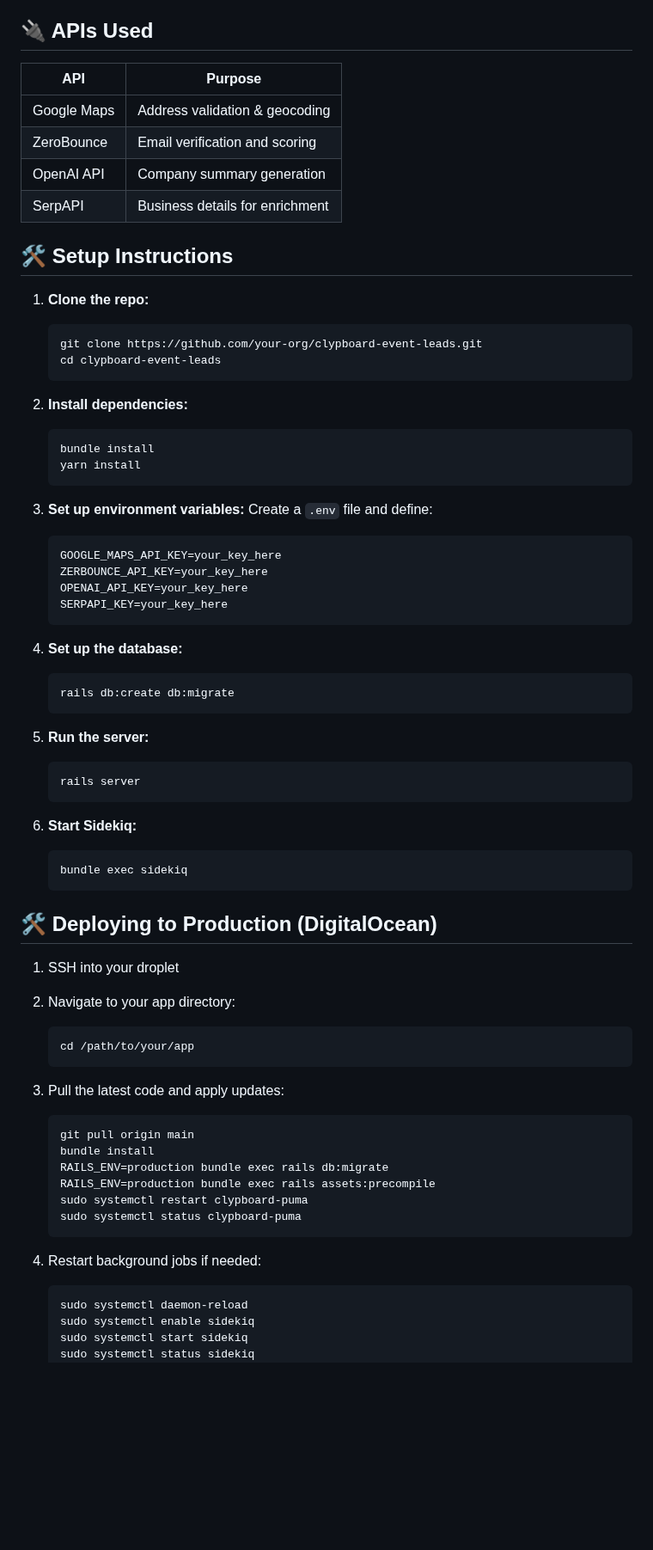
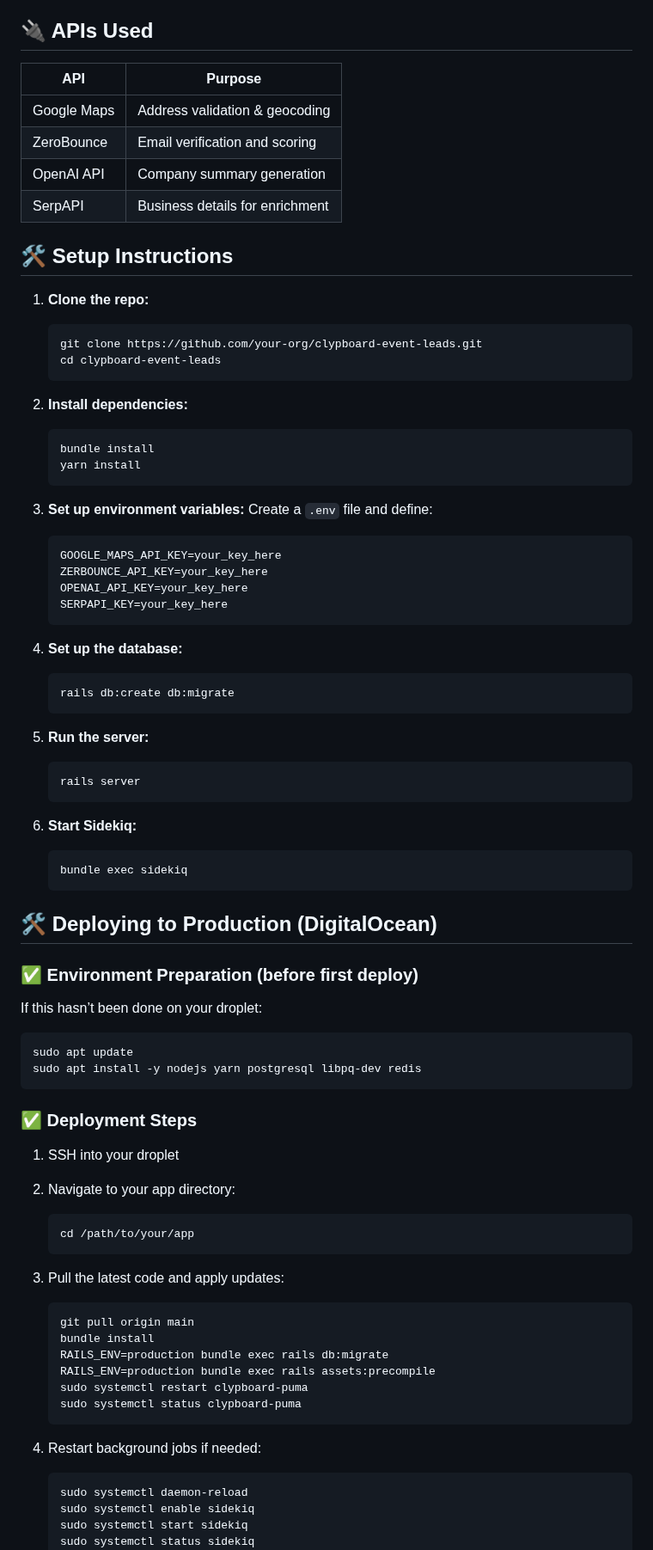
Before and after one commit to wyatt-ogle-lpc/clypboard-event-leads, a Markdown page: README.md, the part around one of its changes. Shown at 86% size. GitHub-like rendering; blank space fills up the shorter version.

````diff
--- a/README.md
+++ b/README.md
@@ -24,29 +24,30 @@ A full-stack web application built to streamline lead capture, validation, and r
 
 ## 🔌 APIs Used
 
-| API           | Purpose                                 |
-|---------------|-----------------------------------------|
-| Google Maps   | Address validation & geocoding          |
-| ZeroBounce    | Email verification and scoring          |
-| OpenAI API    | Company summary generation              |
-| SerpAPI       | Business details for enrichment         |
+| API         | Purpose                         |
+| ----------- | ------------------------------- |
+| Google Maps | Address validation & geocoding  |
+| ZeroBounce  | Email verification and scoring  |
+| OpenAI API  | Company summary generation      |
+| SerpAPI     | Business details for enrichment |
 
 ## 🛠️ Setup Instructions
 
 1. **Clone the repo:**
+
    ```bash
    git clone https://github.com/your-org/clypboard-event-leads.git
    cd clypboard-event-leads
    ```
 
 2. **Install dependencies:**
+
    ```bash
    bundle install
    yarn install
    ```
 
-3. **Set up environment variables:**
-   Create a `.env` file and define:
+3. **Set up environment variables:** Create a `.env` file and define:
 
    ```
    GOOGLE_MAPS_API_KEY=your_key_here
@@ -56,28 +57,46 @@ A full-stack web application built to streamline lead capture, validation, and r
    ```
 
 4. **Set up the database:**
+
    ```bash
    rails db:create db:migrate
    ```
 
 5. **Run the server:**
+
    ```bash
    rails server
    ```
 
 6. **Start Sidekiq:**
+
    ```bash
    bundle exec sidekiq
    ```
 
 ## 🛠️ Deploying to Production (DigitalOcean)
 
+### ✅ Environment Preparation (before first deploy)
+
+If this hasn’t been done on your droplet:
+
+```bash
+sudo apt update
+sudo apt install -y nodejs yarn postgresql libpq-dev redis
+```
+
+### ✅ Deployment Steps
+
 1. SSH into your droplet
+
 2. Navigate to your app directory:
+
    ```bash
    cd /path/to/your/app
    ```
+
 3. Pull the latest code and apply updates:
+
    ```bash
    git pull origin main
    bundle install
@@ -88,6 +107,7 @@ A full-stack web application built to streamline lead capture, validation, and r
    ```
 
 4. Restart background jobs if needed:
+
    ```bash
    sudo systemctl daemon-reload
    sudo systemctl enable sidekiq
````
Also changed, not shown: other parts of README.md (+13 -3 lines).
